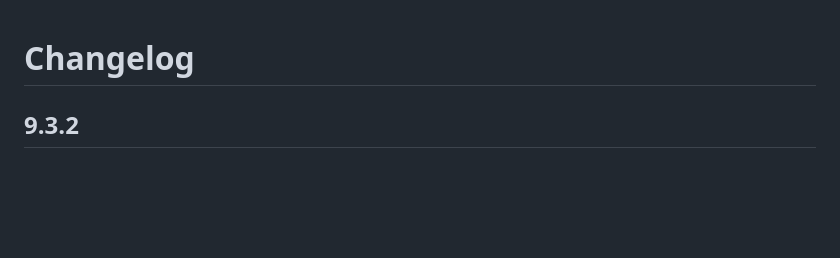
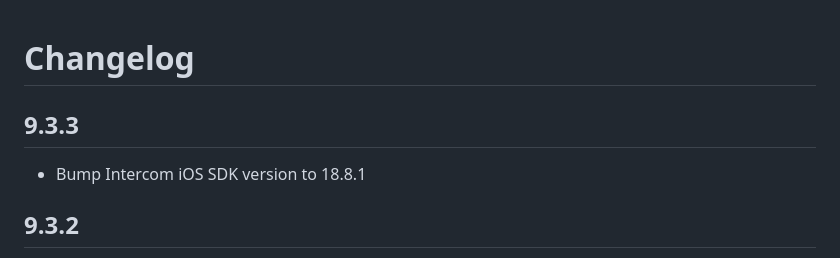
Before and after one commit to v3rm0n/intercom_flutter, a Markdown page: intercom_flutter/CHANGELOG.md, the part around the change. Drawn GitHub-style; blank space fills up the shorter version.

```diff
--- a/intercom_flutter/CHANGELOG.md
+++ b/intercom_flutter/CHANGELOG.md
@@ -1,4 +1,8 @@
 # Changelog
+
+## 9.3.3
+
+* Bump Intercom iOS SDK version to 18.8.1
 
 ## 9.3.2
 
```
